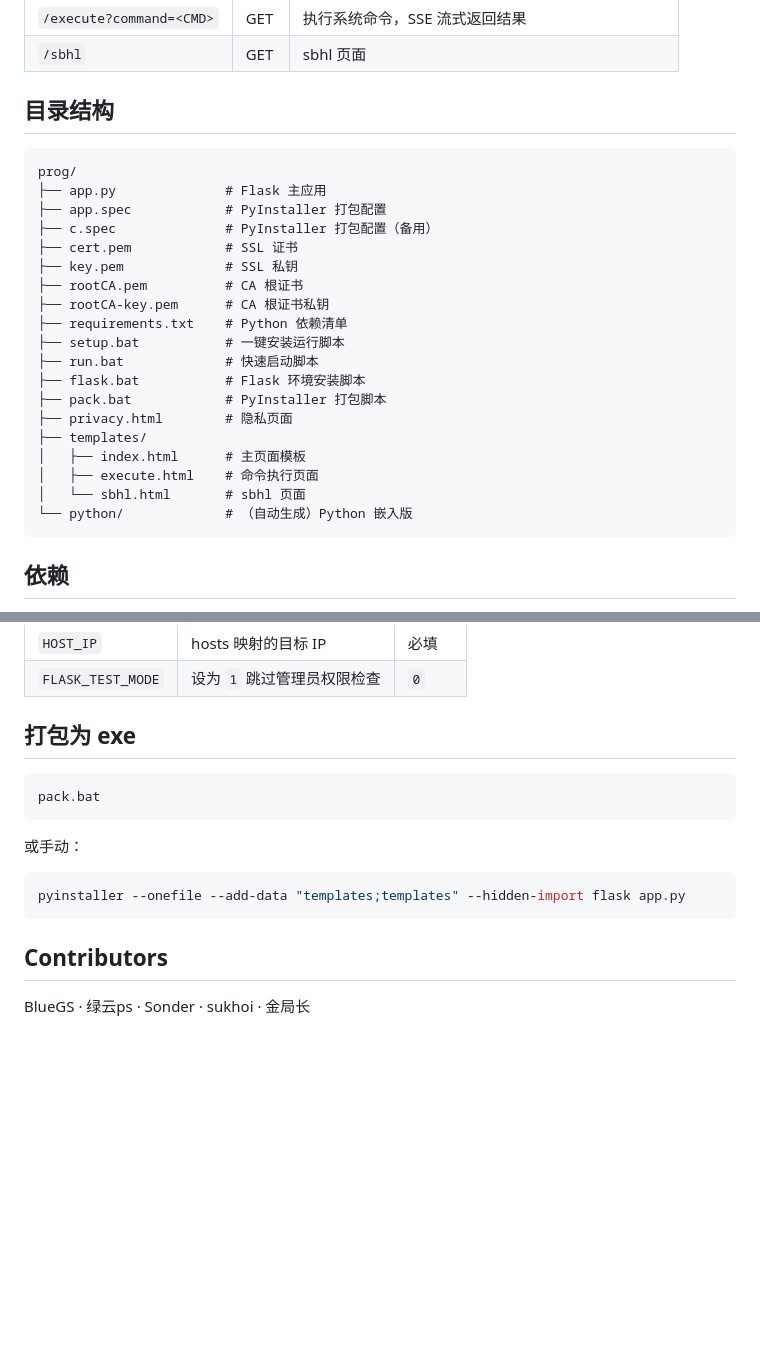
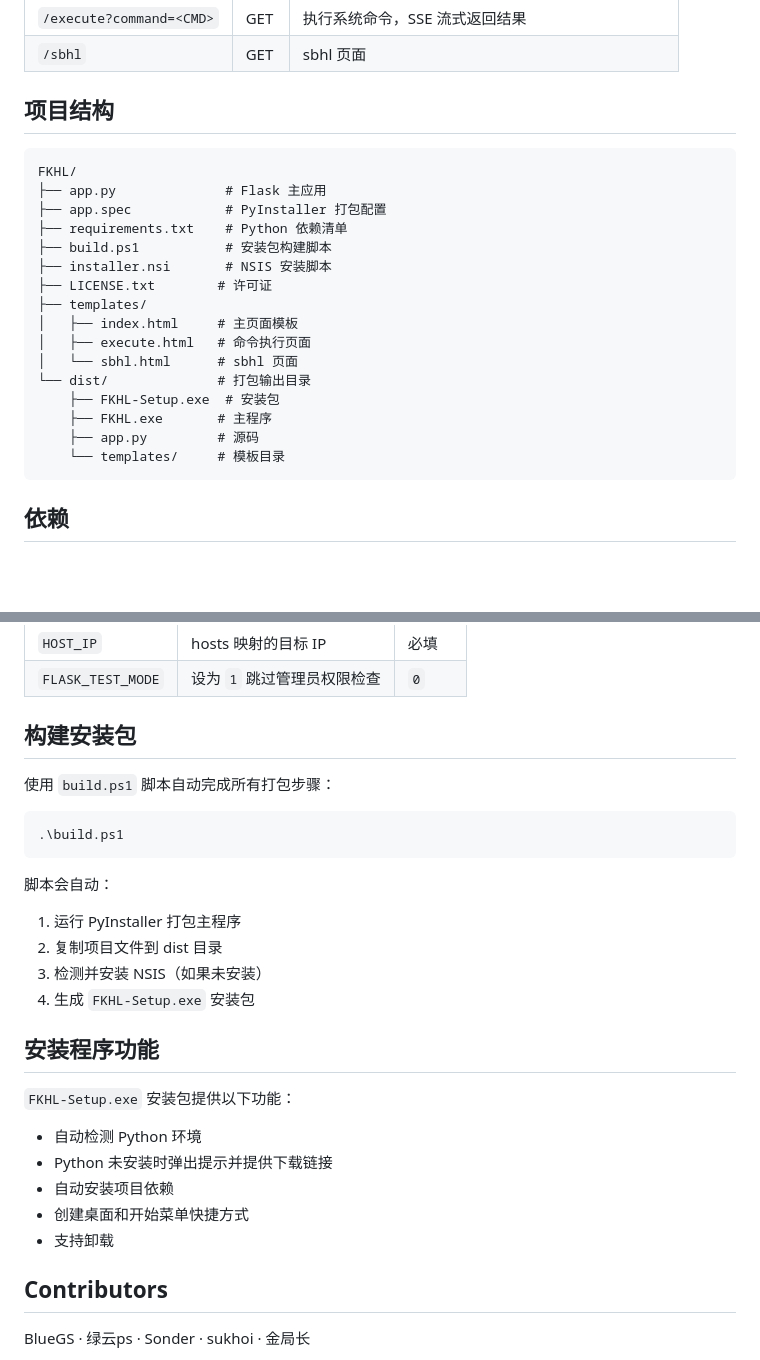
Before and after one commit to afrel1024/FKHL, a Markdown page: README.md, 2 parts joined by grey strips. GitHub-like rendering; blank space fills up the shorter version.

````diff
--- a/README.md
+++ b/README.md
@@ -58,28 +57,25 @@ python app.py
 | `/execute?command=<CMD>` | GET | 执行系统命令，SSE 流式返回结果 |
 | `/sbhl` | GET | sbhl 页面 |
 
-## 目录结构
+## 项目结构
 
 ```
-prog/
+FKHL/
 ├── app.py              # Flask 主应用
 ├── app.spec            # PyInstaller 打包配置
-├── c.spec              # PyInstaller 打包配置（备用）
-├── cert.pem            # SSL 证书
-├── key.pem             # SSL 私钥
-├── rootCA.pem          # CA 根证书
-├── rootCA-key.pem      # CA 根证书私钥
 ├── requirements.txt    # Python 依赖清单
-├── setup.bat           # 一键安装运行脚本
-├── run.bat             # 快速启动脚本
-├── flask.bat           # Flask 环境安装脚本
-├── pack.bat            # PyInstaller 打包脚本
-├── privacy.html        # 隐私页面
+├── build.ps1           # 安装包构建脚本
+├── installer.nsi       # NSIS 安装脚本
+├── LICENSE.txt        # 许可证
 ├── templates/
-│   ├── index.html      # 主页面模板
-│   ├── execute.html    # 命令执行页面
-│   └── sbhl.html       # sbhl 页面
-└── python/             # （自动生成）Python 嵌入版
+│   ├── index.html     # 主页面模板
+│   ├── execute.html   # 命令执行页面
+│   └── sbhl.html      # sbhl 页面
+└── dist/              # 打包输出目录
+    ├── FKHL-Setup.exe  # 安装包
+    ├── FKHL.exe       # 主程序
+    ├── app.py         # 源码
+    └── templates/     # 模板目录
 ```
 
 ## 依赖
@@ -97,17 +93,28 @@ prog/
 | `HOST_IP` | hosts 映射的目标 IP | 必填 |
 | `FLASK_TEST_MODE` | 设为 `1` 跳过管理员权限检查 | `0` |
 
-## 打包为 exe
+## 构建安装包
 
-```bash
-pack.bat
+使用 `build.ps1` 脚本自动完成所有打包步骤：
+
+```powershell
+.\build.ps1
 ```
 
-或手动：
+脚本会自动：
+1. 运行 PyInstaller 打包主程序
+2. 复制项目文件到 dist 目录
+3. 检测并安装 NSIS（如果未安装）
+4. 生成 `FKHL-Setup.exe` 安装包
 
-```bash
-pyinstaller --onefile --add-data "templates;templates" --hidden-import flask app.py
-```
+## 安装程序功能
+
+`FKHL-Setup.exe` 安装包提供以下功能：
+- 自动检测 Python 环境
+- Python 未安装时弹出提示并提供下载链接
+- 自动安装项目依赖
+- 创建桌面和开始菜单快捷方式
+- 支持卸载
 
 ## Contributors
 
````
Also changed, not shown: other parts of README.md (+13 -14 lines).
